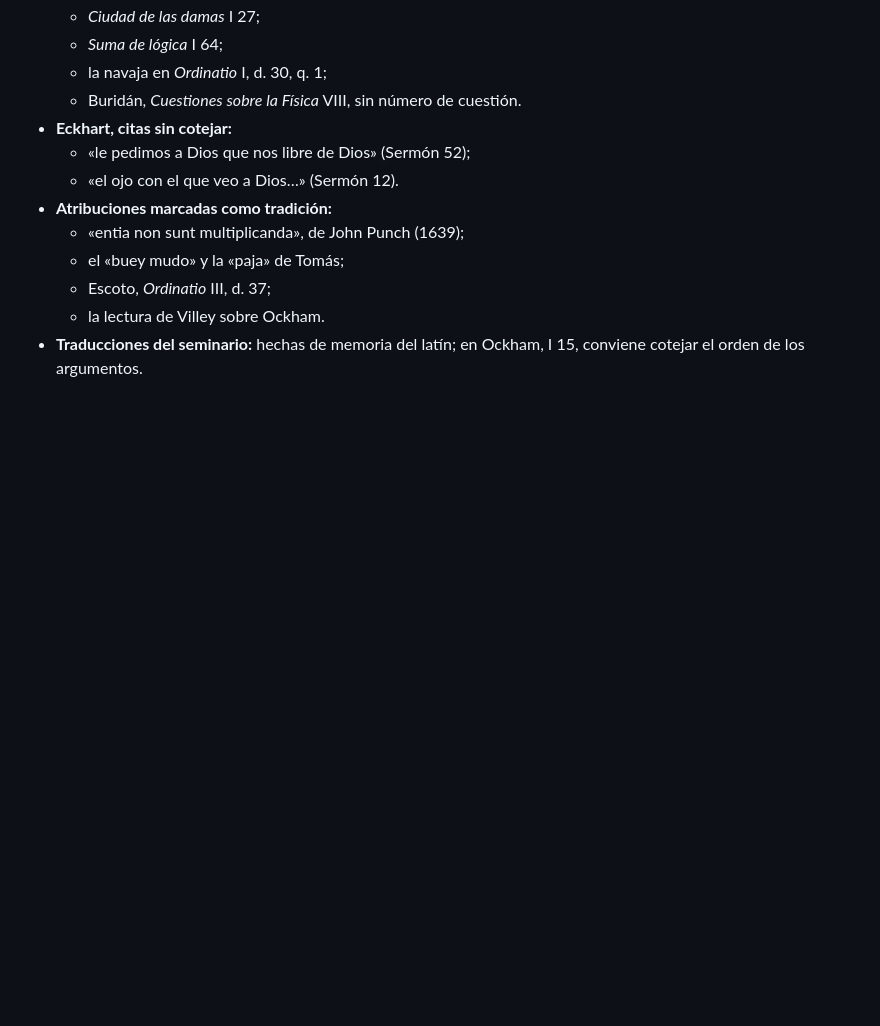
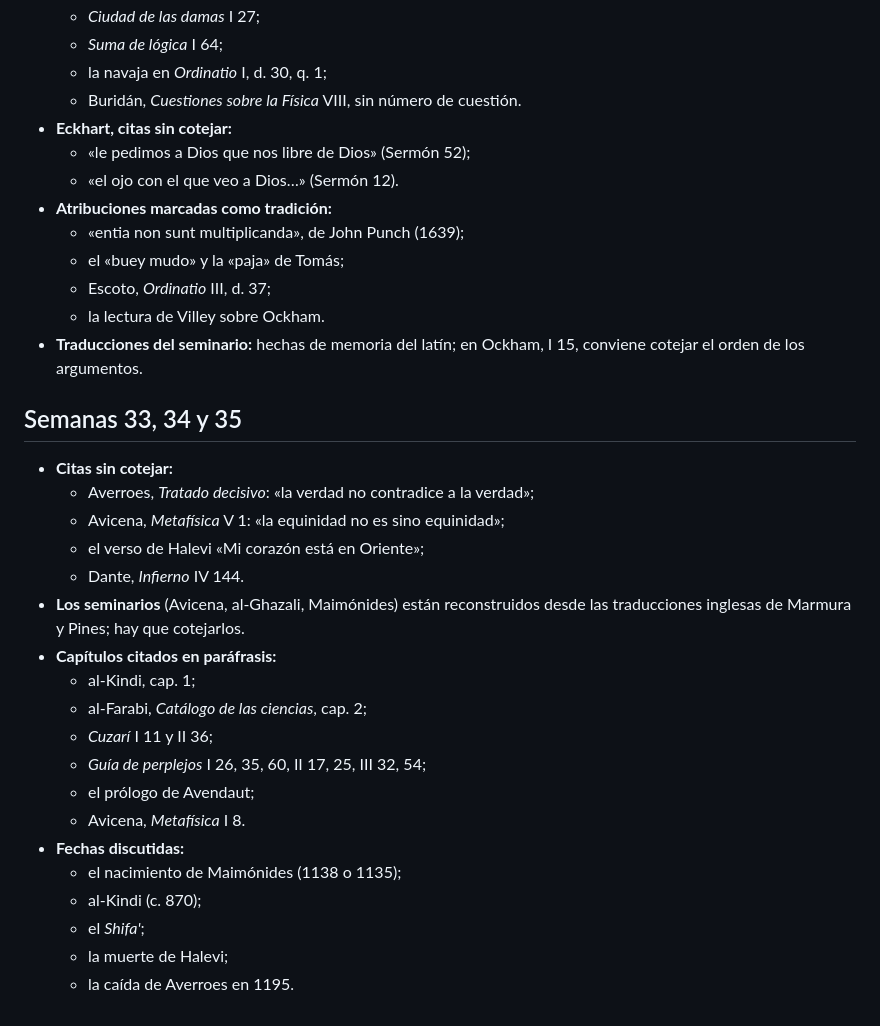
Before and after one commit to auparrino/Filosofia, a Markdown page: REVISAR.md, the part around the change. Drawn GitHub-style; blank space fills up the shorter version.

Commit message:
Semanas 33-35 y sus dudas
Co-Authored-By: Claude Opus 5.5 <noreply@anthropic.com>
Claude-Session: https://claude.ai/code/session_01Fa71kpGbBambUmdBpaJbg2

```diff
--- a/REVISAR.md
+++ b/REVISAR.md
@@ -275,3 +275,26 @@ edición cotejada.
   - la lectura de Villey sobre Ockham.
 - **Traducciones del seminario:** hechas de memoria del latín; en Ockham, I
   15, conviene cotejar el orden de los argumentos.
+
+## Semanas 33, 34 y 35
+
+- **Citas sin cotejar:**
+  - Averroes, *Tratado decisivo*: «la verdad no contradice a la verdad»;
+  - Avicena, *Metafísica* V 1: «la equinidad no es sino equinidad»;
+  - el verso de Halevi «Mi corazón está en Oriente»;
+  - Dante, *Infierno* IV 144.
+- **Los seminarios** (Avicena, al-Ghazali, Maimónides) están reconstruidos
+  desde las traducciones inglesas de Marmura y Pines; hay que cotejarlos.
+- **Capítulos citados en paráfrasis:**
+  - al-Kindi, cap. 1;
+  - al-Farabi, *Catálogo de las ciencias*, cap. 2;
+  - *Cuzarí* I 11 y II 36;
+  - *Guía de perplejos* I 26, 35, 60, II 17, 25, III 32, 54;
+  - el prólogo de Avendaut;
+  - Avicena, *Metafísica* I 8.
+- **Fechas discutidas:**
+  - el nacimiento de Maimónides (1138 o 1135);
+  - al-Kindi (c. 870);
+  - el *Shifa'*;
+  - la muerte de Halevi;
+  - la caída de Averroes en 1195.
```
